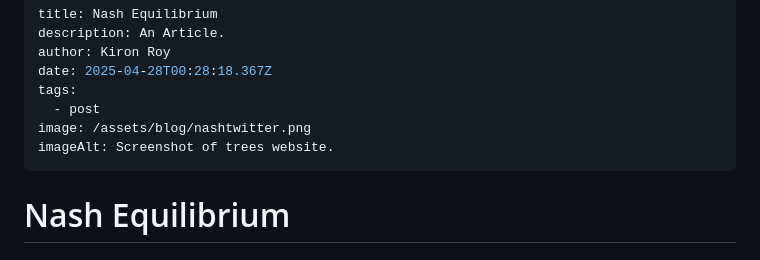
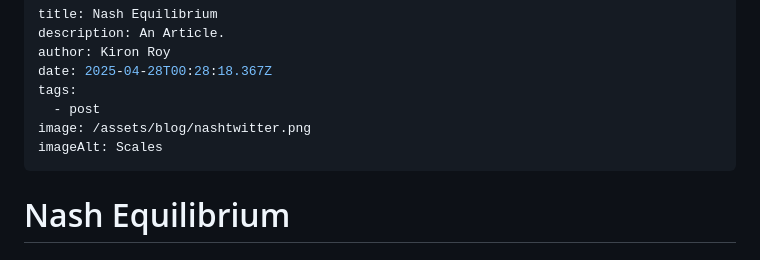
Before and after one commit to kironroy/blog, a Markdown page: src/blog/2025-04-27-nash-equilibrium.md, the part around the change. Drawn GitHub-style.

Commit message:
Update Blog “2025-04-27-nash-equilibrium”

```diff
--- a/src/blog/2025-04-27-nash-equilibrium.md
+++ b/src/blog/2025-04-27-nash-equilibrium.md
@@ -6,7 +6,7 @@ date: 2025-04-28T00:28:18.367Z
 tags:
   - post
 image: /assets/blog/nashtwitter.png
-imageAlt: Screenshot of trees website.
+imageAlt: Scales
 ---
 <!--StartFragment-->
 
```
